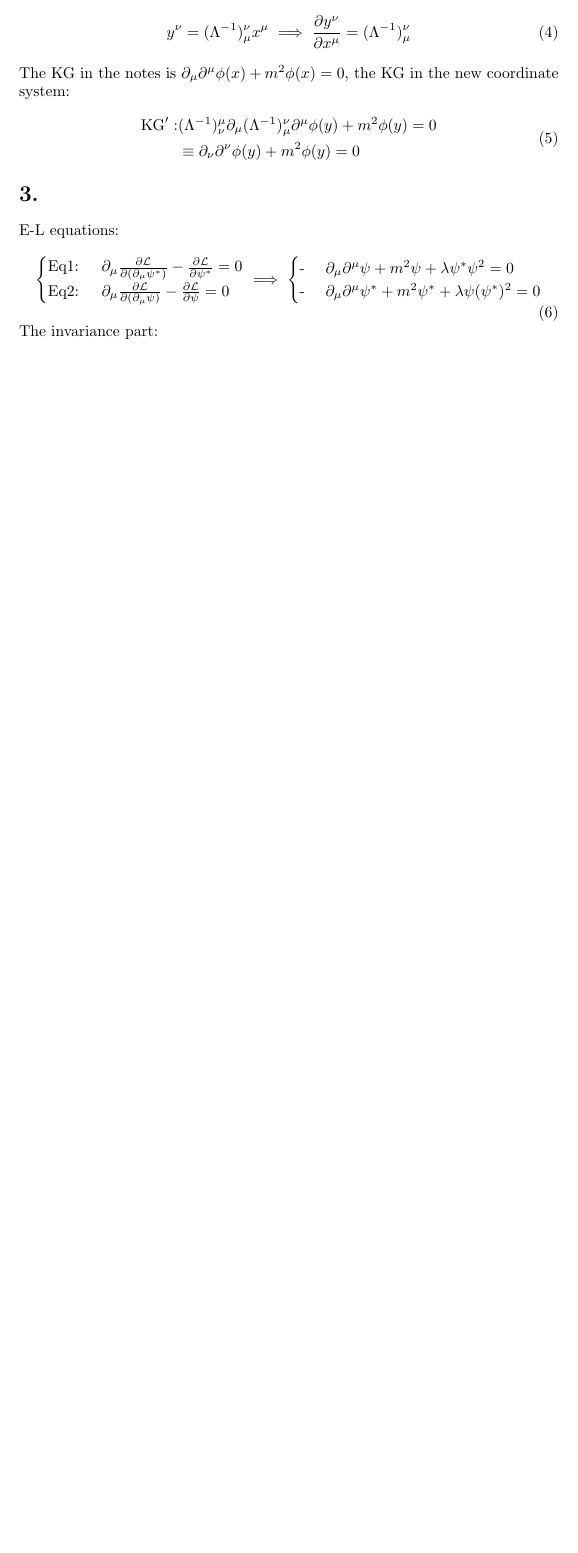
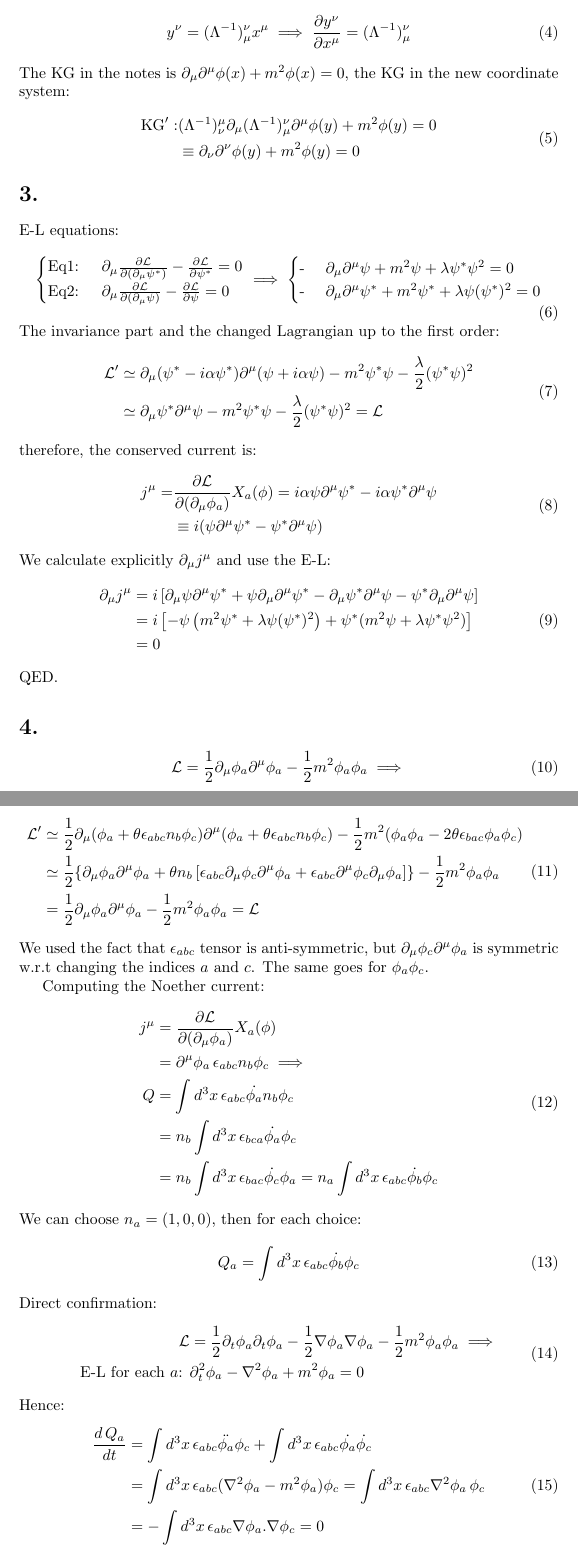
Before and after one commit to baset-veisi/gap_closure_2025, a LaTeX document (learning-by-solving-log/qft/qftByTong/problem_sheet_01/solutions.tex): part of page 2 of 2 before the commit and two parts of pages 2 and 3 of 3 after it, the two joined at a grey line, cut so that both start at the same text, the shorter picture padded with empty space. Compiled offline with pdfLaTeX.

Commit message:
4th problem added

```diff
--- a/learning-by-solving-log/qft/qftByTong/problem_sheet_01/solutions.tex
+++ b/learning-by-solving-log/qft/qftByTong/problem_sheet_01/solutions.tex
@@ -15,6 +15,7 @@
 \newcommand{\pdup}{\partial^\mu}  % \partial^\mu
 \newcommand{\pdupnu}{\partial^\nu}  % \partial^\nu
 \newcommand{\Lag}{\mathcal{L}}  % Lagrangian shorthand
+\newcommand{\onehalf}{\frac{1}{2}}
 
 % Alternative shorter versions
 \newcommand{\dmu}{\partial_\mu}
@@ -90,6 +91,79 @@ E-L equations:
         \text{- }& \pdm \pdup \psi^* + m^2 \psi^* + \lambda \psi(\psi^*)^2 = 0
     \end{cases}
 \end{equation}
-The invariance part:
+The invariance part and the changed Lagrangian up to the first order:
+\begin{equation}
+    \begin{split}
+    \Lag' & \simeq \pdm (\psi^* -i\alpha\psi^*) \pdup (\psi + i\alpha\psi)-m^2\psi^*\psi -\frac{\lambda}{2}(\psi^*\psi)^2 \\
+        & \simeq \pdm\psi^* \pdup\psi -m^2\psi^*\psi -\frac{\lambda}{2}(\psi^*\psi)^2 = \Lag
+    \end{split}
+\end{equation}
+therefore, the conserved current is:
+\begin{equation}
+    \begin{split}
+    j^\mu = &\frac{\pd \Lag }{\pd (\pdm\phi_a)}X_a(\phi) = i\alpha\psi\pdup\psi^* - i\alpha\psi^*\pdup\psi \\
+    & \equiv i(\psi\pdup\psi^* - \psi^*\pdup\psi)
+    \end{split}
+\end{equation}
+We calculate explicitly $\pdm j^\mu$ and use the E-L:
+\begin{equation}
+    \begin{split}
+        \pdm j^\mu & = i\left[ \pdm\psi\pdup\psi^* + \psi\pdm\pdup\psi^* - \pdm\psi^* \pdup\psi - \psi^* \pdm\pdup\psi \right]\\
+        & = i\left[ -\psi\left(m^2\psi^* + \lambda\psi (\psi^*)^2 \right) + \psi^*(m^2\psi + \lambda\psi^*\psi^2) \right] \\
+        & = 0
+    \end{split}
+\end{equation}
+QED.
 
+\section*{4.}
+\begin{equation}
+    \Lag = \onehalf\pdm \phi_a \pdup \phi_a - \onehalf m^2 \phi_a\phi_a \implies
+\end{equation}
+
+\begin{equation}
+    \begin{split}
+        \Lag' & \simeq \onehalf\pdm(\phi_a + \theta\epsilon_{abc}n_b\phi_c)\pdup (\phi_a + \theta\epsilon_{abc}n_b\phi_c)-
+        \onehalf m^2 (\phi_a\phi_a - 2\theta \epsilon_{bac}\phi_a\phi_c)\\
+        & \simeq \onehalf \{\pdm \phi_a \pdup\phi_a + \theta n_b \left[\epsilon_{abc}\pdm\phi_c \pdup\phi_a
+        + \epsilon_{abc}\pdup\phi_c \pdm\phi_a  \right]  \} - \onehalf m^2 \phi_a\phi_a \\
+        & = \onehalf\pdm \phi_a \pdup \phi_a - \onehalf m^2 \phi_a\phi_a = \Lag
+    \end{split}
+\end{equation}
+We used the fact that $\epsilon_{abc}$ tensor is anti-symmetric, but $\pdm\phi_c \pdup\phi_a$ is symmetric w.r.t
+changing the indices $a$ and $c$. The same goes for $\phi_a\phi_c$.
+
+Computing the Noether current:
+\begin{equation}
+    \begin{split}
+        j^\mu & = \frac{\pd\Lag}{\pd(\pdm \phi_a)}X_a(\phi) \\
+        & = \pdup\phi_a \, \epsilon_{abc}n_b\phi_c \implies \\
+        Q & = \int d^3x \, \epsilon_{abc} \dot{\phi_a} n_b \phi_c \\
+        & =  n_b \int d^3x \,\epsilon_{bca} \dot{\phi_a} \phi_c \\
+        & = n_b \int d^3x \, \epsilon_{bac} \dot{\phi_c} \phi_a = n_a \int d^3x \,
+        \epsilon_{abc} \dot{\phi_b} \phi_c
+    \end{split}
+\end{equation}
+We can choose $n_a = (1,0,0)$, then for each choice:
+\begin{equation}
+    Q_a = \int d^3x \,
+    \epsilon_{abc} \dot{\phi_b} \phi_c
+\end{equation}
+Direct confirmation:
+\begin{equation}
+    \begin{split}
+        \Lag & = \onehalf\pd_t\phi_a\pd_t\phi_a - \onehalf\nabla \phi_a\nabla\phi_a-\onehalf m^2\phi_a\phi_a \implies \\
+        \text{E-L for each $a$: } & \pd_t^2 \phi_a - \nabla^2\phi_a + m^2\phi_a = 0
+    \end{split}
+\end{equation}
+Hence:
+\begin{equation}
+    \begin{split}
+        \frac{d \, Q_a}{dt} & = \int d^3x \, \epsilon_{abc}\ddot{\phi_a}\phi_c + \int
+        d^3x \, \epsilon_{abc}\dot{\phi_a}\dot{\phi_c}  \\
+        & = \int d^3x \, \epsilon_{abc}(\nabla^2 \phi_a - m^2\phi_a)\phi_c =
+         \int d^3x \, \epsilon_{abc} \nabla^2 \phi_a \, \phi_c \\
+         & = - \int d^3x \, \epsilon_{abc} \nabla\phi_a.\nabla\phi_c = 0
+    \end{split}
+\end{equation}
+We have used the symmetric, anti-symmetric point several times in the above derivation.
 \end{document}
```
Also changed, not shown: learning-by-solving-log/qft/qftByTong/problem_sheet_01/solutions.pdf.
